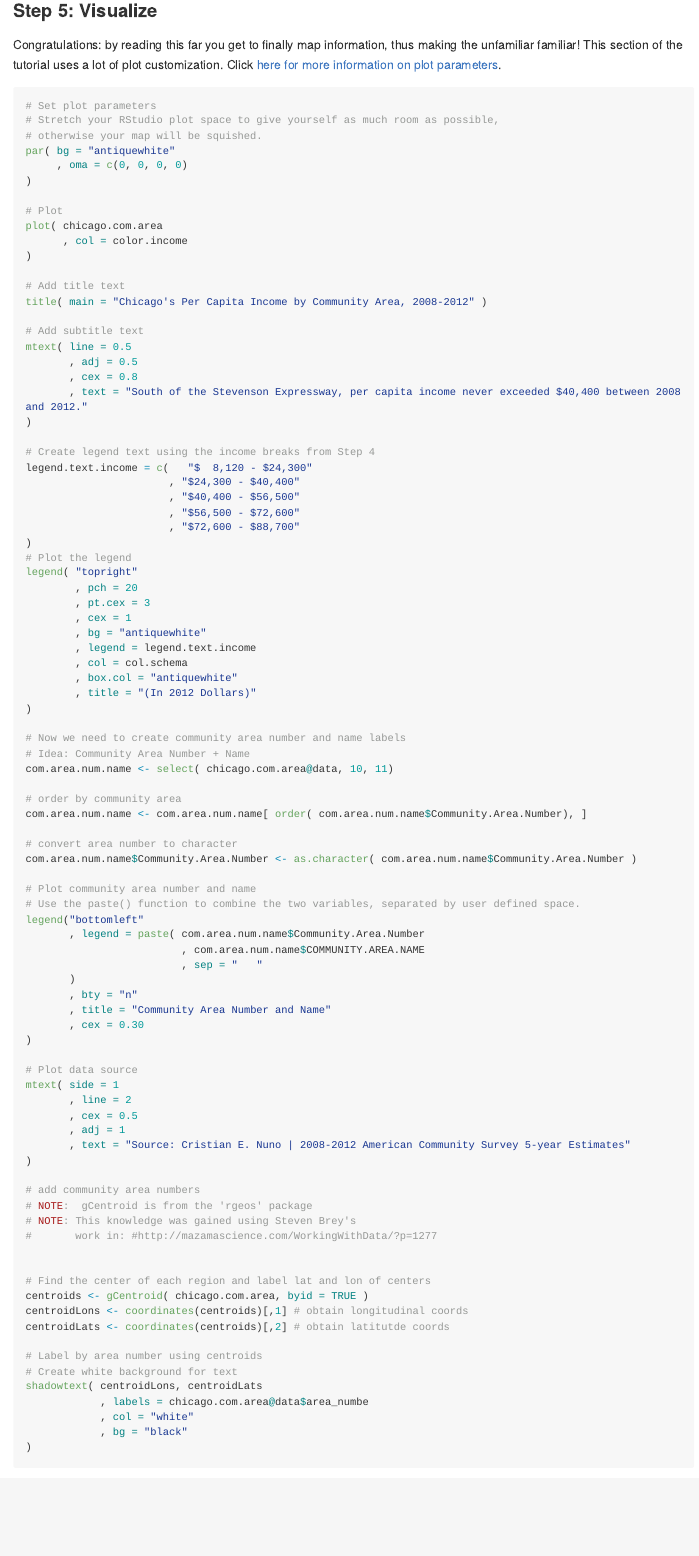
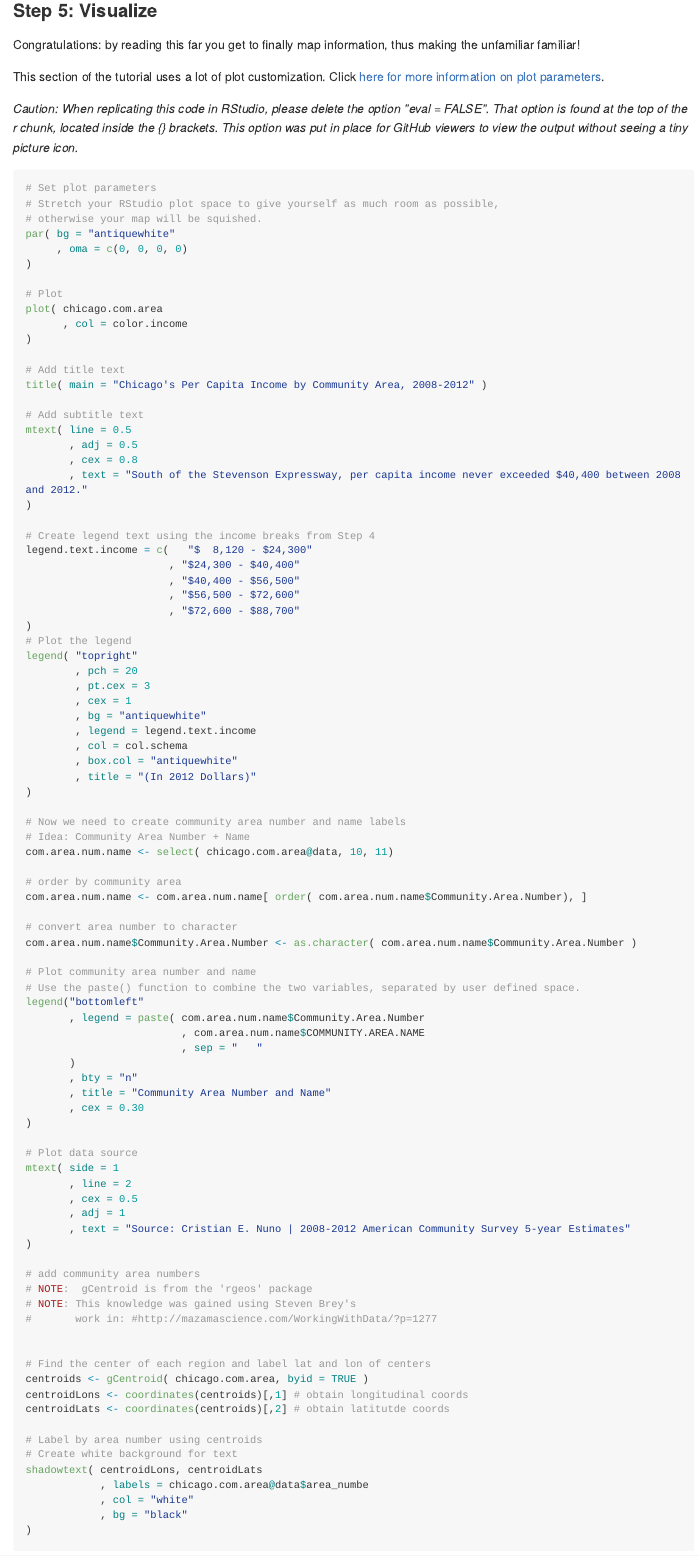
Before and after one commit to cenuno/MPA_Portfolio, an R Markdown document (Chicago_Visualizations/cenuno_Chicago_PerCapitaIncome_2008to2012.Rmd): the page in a window 1100 px wide, from 4170 px down. The pictures show the output file Chicago_Visualizations/cenuno_Chicago_PerCapitaIncome_2008to2012.md that the author committed with the source, drawn offline in the style of GitHub; long lines of code are wrapped.

````diff
--- a/Chicago_Visualizations/cenuno_Chicago_PerCapitaIncome_2008to2012.Rmd
+++ b/Chicago_Visualizations/cenuno_Chicago_PerCapitaIncome_2008to2012.Rmd
@@ -133,10 +133,14 @@
 
 ### Step 5: Visualize
 
-Congratulations: by reading this far you get to finally map information, thus making the unfamiliar familiar! This section of the tutorial uses a lot of plot customization. Click [here for more information on plot parameters](https://stat.ethz.ch/R-manual/R-devel/library/graphics/html/par.html).
+Congratulations: by reading this far you get to finally map information, thus making the unfamiliar familiar!
+
+This section of the tutorial uses a lot of plot customization. Click [here for more information on plot parameters](https://stat.ethz.ch/R-manual/R-devel/library/graphics/html/par.html).
+
+*Caution: When replicating this code in RStudio, please delete the option "eval = FALSE". That option is found at the top of the r chunk, located inside the {} brackets. This option was put in place for GitHub viewers to view the output without seeing a tiny picture icon.*
 
 
-```{r, fig.height = 7, fig.width = 12}
+```{r Mapping, eval = FALSE}
 # Set plot parameters
 # Stretch your RStudio plot space to give yourself as much room as possible,
 # otherwise your map will be squished.
````
Also changed, not shown: Chicago_Visualizations/cenuno_Chicago_PerCapitaIncome_2008to2012.md, Chicago_Visualizations/cenuno_Chicago_PerCapitaIncome_2008to2012.Rmd (4 more changed lines).
